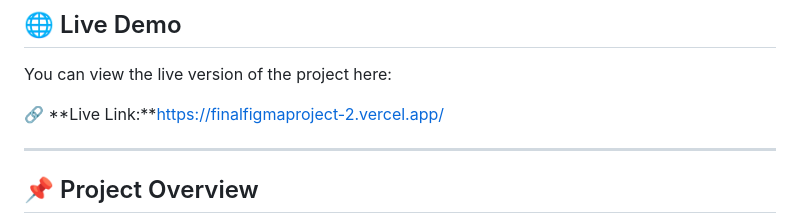
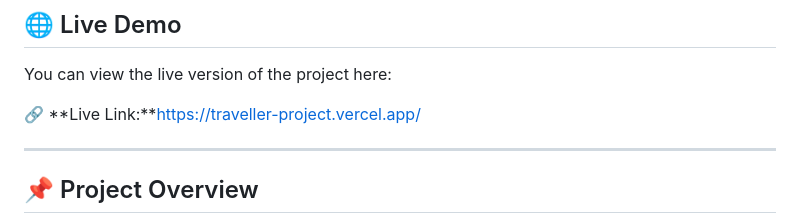
Before and after one commit to asamiiAlam/Traveller-Project, a Markdown page: README.md, the part around the change. Drawn GitHub-style.

```diff
--- a/README.md
+++ b/README.md
@@ -4,7 +4,7 @@
 
 You can view the live version of the project here:
 
-🔗 **Live Link:**https://finalfigmaproject-2.vercel.app/
+🔗 **Live Link:**https://traveller-project.vercel.app/
 
 
 ---
```
